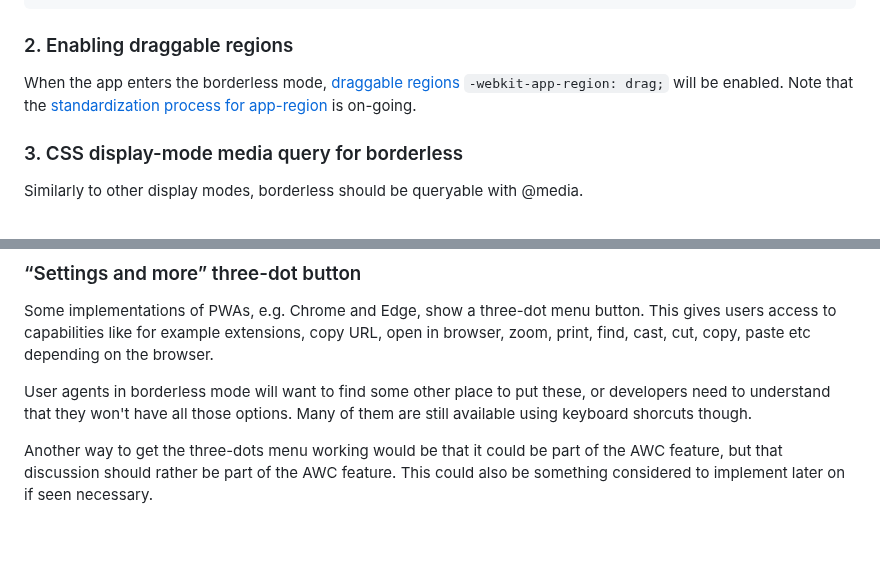
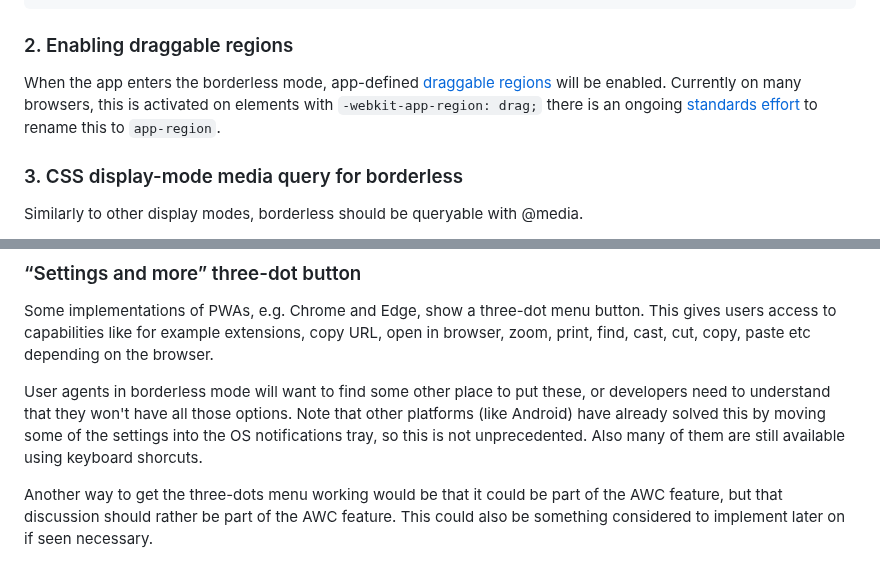
Before and after one commit to WICG/manifest-incubations, a Markdown page: borderless-explainer.md, 2 parts joined by grey strips. Drawn GitHub-style; blank space fills up the shorter version.

Commit message:
Add a note on Android's settings in the OS notification tray

```diff
--- a/borderless-explainer.md
+++ b/borderless-explainer.md
@@ -134,11 +134,12 @@ display mode.
 
 ### 2. Enabling draggable regions
 
-When the app enters the borderless mode,
+When the app enters the borderless mode, app-defined
 [draggable regions](https://github.com/WICG/window-controls-overlay/blob/main/explainer.md#defining-draggable-regions-in-web-content)
-`-webkit-app-region: drag;` will be enabled. Note that the
-[standardization process for app-region](https://github.com/w3c/csswg-drafts/issues/7017)
-is on-going.
+will be enabled. Currently on many browsers, this is activated on elements with
+`-webkit-app-region: drag;` there is an ongoing
+[standards effort](https://github.com/w3c/csswg-drafts/issues/7017) to rename
+this to `app-region`.
 
 ### 3. CSS display-mode media query for borderless
 
@@ -236,8 +237,10 @@ copy URL, open in browser, zoom, print, find, cast, cut, copy, paste etc
 depending on the browser.
 
 User agents in borderless mode will want to find some other place to put these,
-or developers need to understand that they won't have all those options. Many of
-them are still available using keyboard shorcuts though.
+or developers need to understand that they won't have all those options. Note
+that other platforms (like Android) have already solved this by moving some of
+the settings into the OS notifications tray, so this is not unprecedented. Also
+many of them are still available using keyboard shorcuts.
 
 Another way to get the three-dots menu working would be that it could be part of
 the AWC feature, but that discussion should rather be part of the AWC feature.
```
